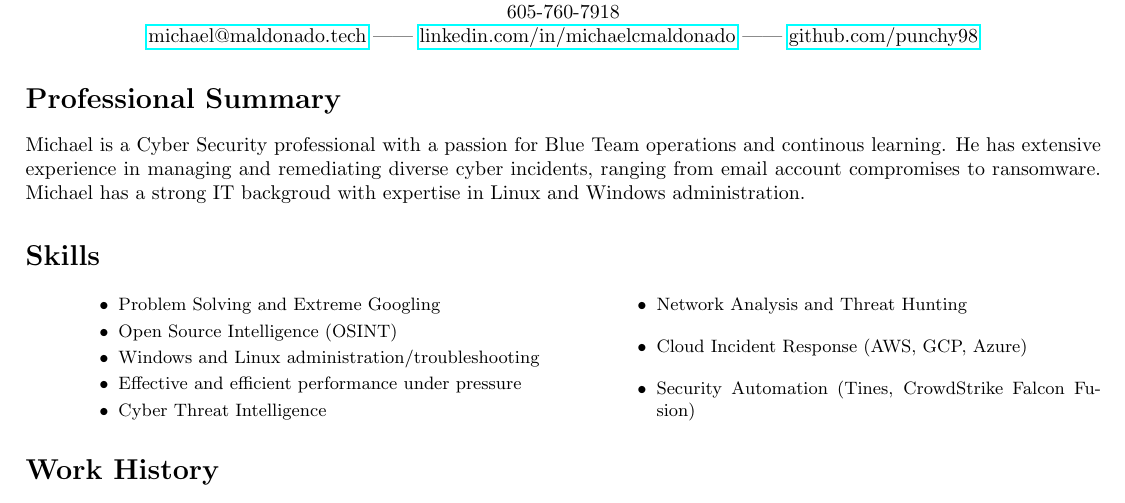
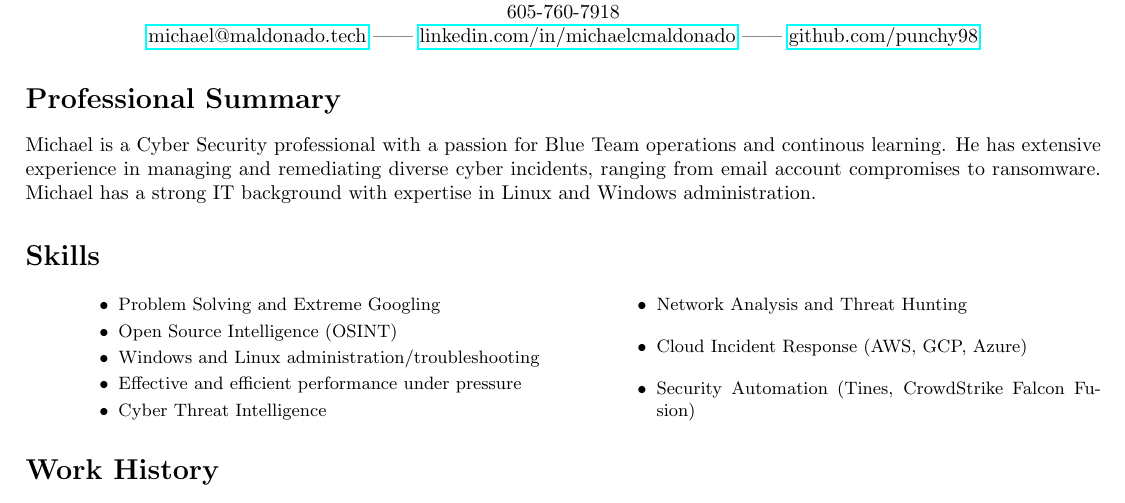
Before and after one commit to punchy98/resume, a LaTeX CV (resume.tex): part of page 1 of 2, cut so that both start at the same text. Compiled offline with pdfLaTeX.

Commit message:
Fix typo in professional summary
Corrected a typo in the word 'background' in the professional summary section.

```diff
--- a/resume.tex
+++ b/resume.tex
@@ -23,7 +23,7 @@
 \end{center}
 
 \section*{Professional Summary}
-Michael is a Cyber Security professional with a passion for Blue Team operations and continous learning. He has extensive experience in managing and remediating diverse cyber incidents, ranging from email account compromises to ransomware. Michael has a strong IT backgroud with expertise in Linux and Windows administration.
+Michael is a Cyber Security professional with a passion for Blue Team operations and continous learning. He has extensive experience in managing and remediating diverse cyber incidents, ranging from email account compromises to ransomware. Michael has a strong IT background with expertise in Linux and Windows administration.
 \section*{Skills}
 \small
 \begin{itemize}
```
